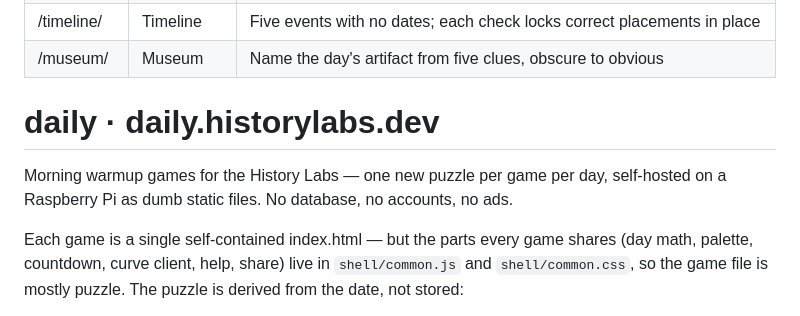
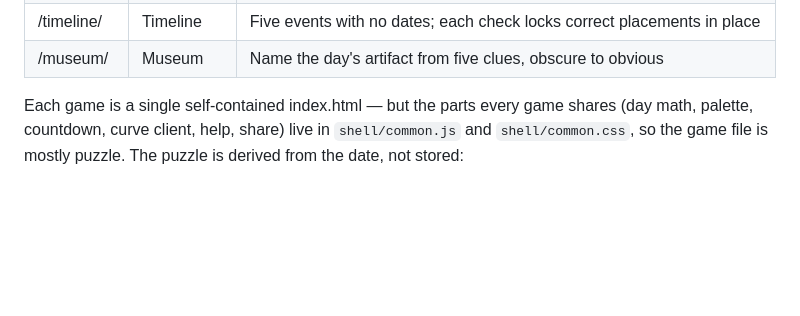
Before and after one commit to Gameaday/daily, a Markdown page: README.md, the part around the change. Rendered like a GitHub page; blank space fills up the shorter version.

Commit message:
README: drop the dangling duplicate header fragment
The previous repair kept five lines of the second header copy; the
section splice now ends cleanly at the games table.

```diff
--- a/README.md
+++ b/README.md
@@ -26,10 +26,6 @@ Design notes and future ideas live in NOTES.md.
 | /cipher/ | Cipher | A daily substitution cipher hiding a line of history — decode it; hints count against you |
 | /timeline/ | Timeline | Five events with no dates; each check locks correct placements in place |
 | /museum/ | Museum | Name the day's artifact from five clues, obscure to obvious |
-# daily · daily.historylabs.dev
-
-Morning warmup games for the History Labs — one new puzzle per game per day,
-self-hosted on a Raspberry Pi as dumb static files. No database, no accounts, no ads.
 
 
 Each game is a single self-contained index.html — but the parts every game
```
